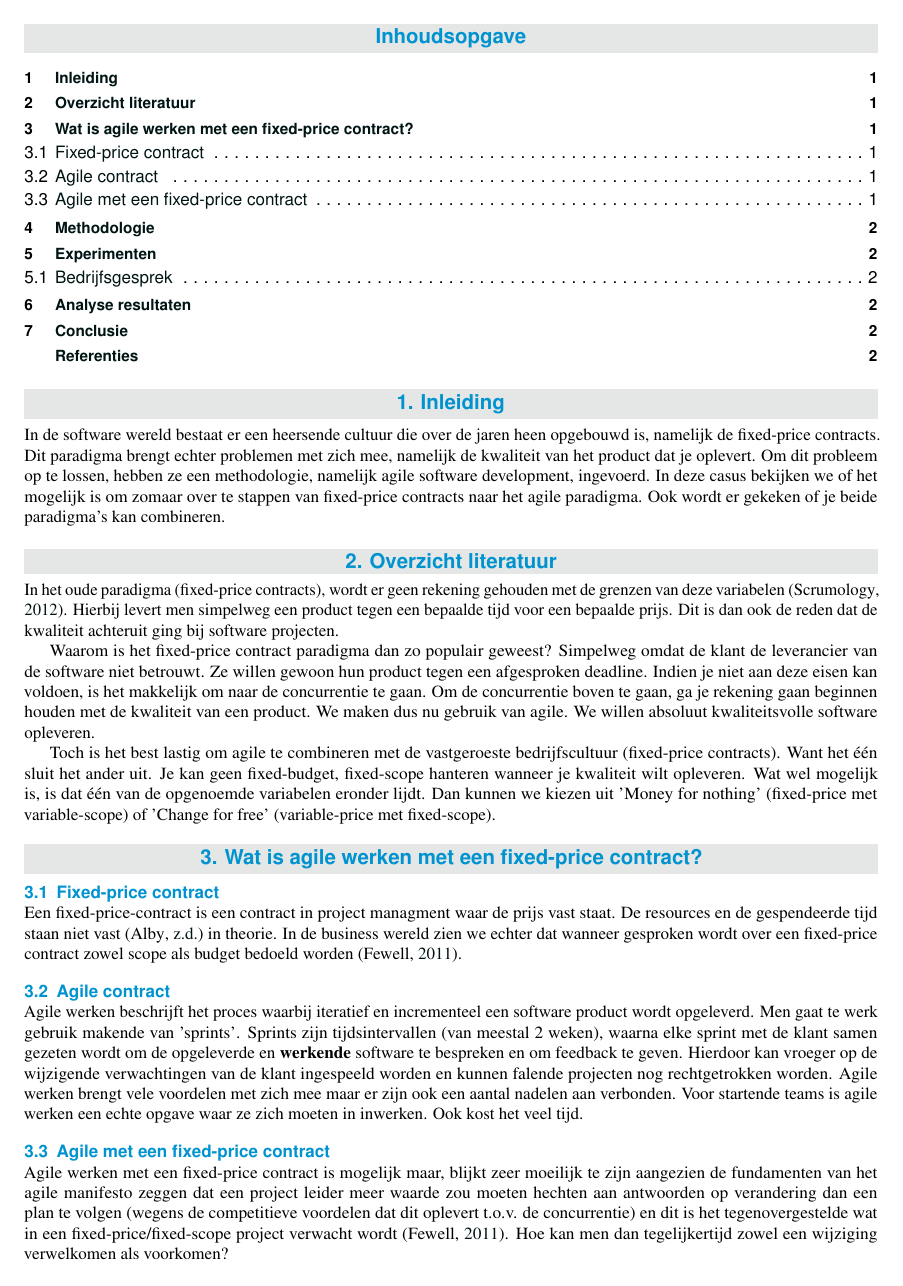
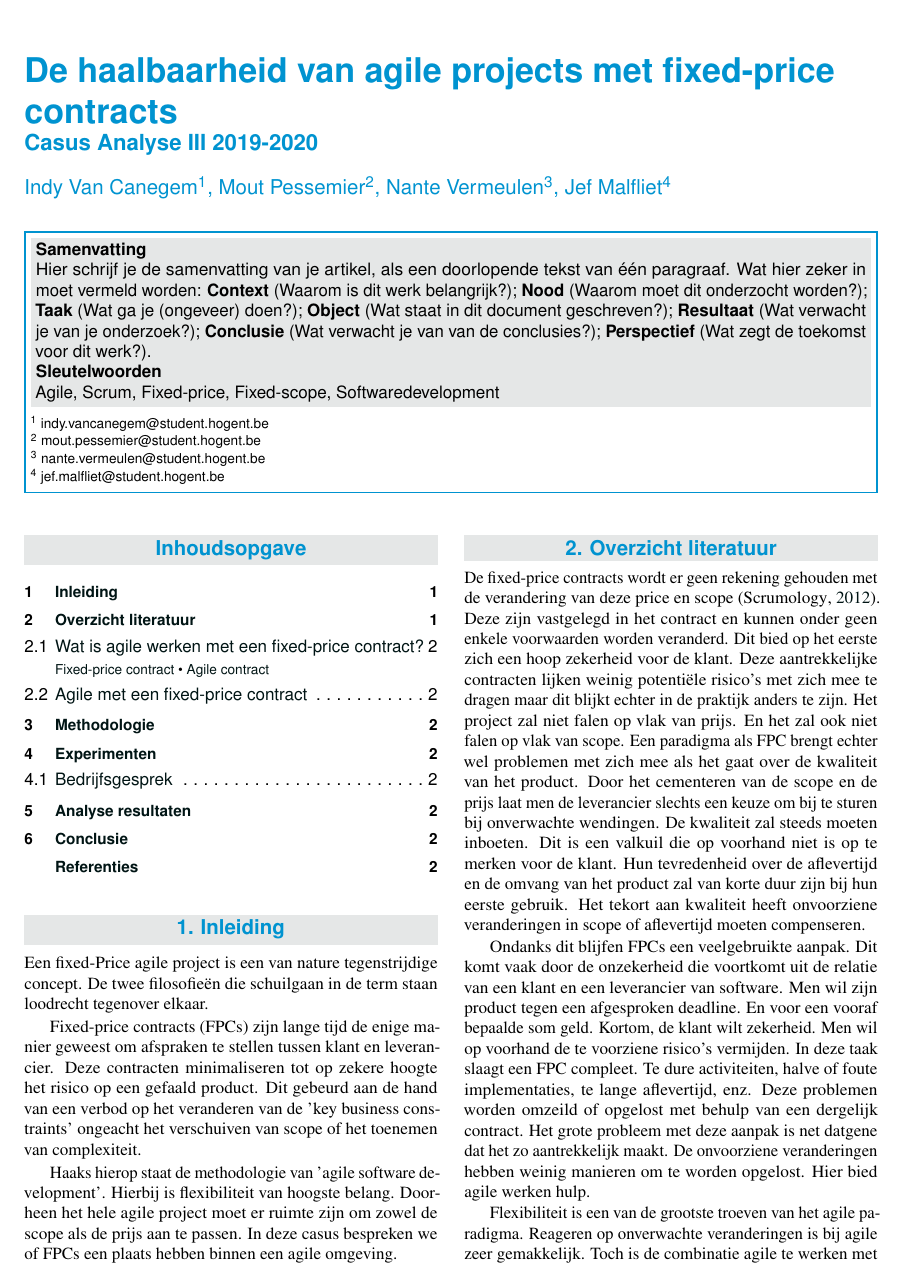
Before and after one commit to IndyVC/AnalysePaper, a LaTeX document (paper.tex): page 1 of 2. Compiled offline with pdfLaTeX.

Commit message:
[refactor] herschrijven van inleiding en overzicht literatuur

```diff
--- a/paper.tex
+++ b/paper.tex
@@ -28,11 +28,10 @@
 %---------- Titel & auteur ----------------------------------------------------
 
 % TODO: geef werktitel van je eigen voorstel op
-\PaperTitle{Agile werken met een fixed-price contracts: is het mogelijk?}
+\PaperTitle{De haalbaarheid van agile projects met fixed-price contracts}
 % TODO: geef op welk soort artikel dit is
 % Dit is typisch de opdracht en het vak waarvoor dit artikel geschreven is, bv.
-% ``Verslag onderzoeksproject Onderzoekstechnieken 2018-2019''
-\PaperType{Casus}
+\PaperType{Casus Analyse III 2019-2020}
 
 % TODO: vul je eigen naam in als auteur, geef ook je emailadres mee!
 \Authors{Indy Van Canegem\textsuperscript{1}, Mout Pessemier\textsuperscript{2}, Nante Vermeulen\textsuperscript{3}, Jef Malfliet\textsuperscript{4}} % Authors
@@ -45,12 +44,13 @@
 
 % Contactinfo: Geef hier de contactgegevens van elke auteur van het artikel (en
 % indien van toepassing ook van de co-promotor).
+
 \affiliation{
-    \textsuperscript{1} \href{mailto:nante.vermeulen@student.hogent.be}{nante.vermeulen@student.hogent.be}}
+    \textsuperscript{1} \href{mailto:indy.vancanegem@student.hogent.be}{indy.vancanegem@student.hogent.be}}
 \affiliation{
     \textsuperscript{2} \href{mailto:mout.pessemier@student.hogent.be}{mout.pessemier@student.hogent.be}}
 \affiliation{
-    \textsuperscript{3} \href{mailto:indy.vancanegem@student.hogent.be}{indy.vancanegem@student.hogent.be}}
+    \textsuperscript{3} \href{mailto:nante.vermeulen@student.hogent.be}{nante.vermeulen@student.hogent.be}}
 \affiliation{
     \textsuperscript{4} \href{mailto:jef.malfliet@student.hogent.be}{jef.malfliet@student.hogent.be}
 }
@@ -81,35 +81,30 @@
 	%------------------------------------------------------------------------------
 
 	\section{Inleiding}
+	 Een fixed-Price agile project is een van nature tegenstrijdige concept. De twee filosofieën die schuilgaan in de term staan loodrecht tegenover elkaar.
 
-	In de software wereld bestaat er een heersende cultuur die over de jaren heen opgebouwd is, namelijk de fixed-price contracts. Dit paradigma brengt echter problemen met zich mee, namelijk de kwaliteit van het product dat je oplevert. Om dit probleem op te lossen, hebben ze een methodologie, namelijk agile software development, ingevoerd. In deze casus bekijken we of het mogelijk is om zomaar over te stappen van fixed-price contracts naar het agile paradigma. Ook wordt er gekeken of je beide paradigma's kan combineren.
+     Fixed-price contracts (FPCs) zijn lange tijd de enige manier geweest om afspraken te stellen tussen klant en leverancier. Deze contracten minimaliseren tot op zekere hoogte het risico op een gefaald product. Dit gebeurd aan de hand van een verbod op het veranderen van de 'key business constraints' ongeacht het verschuiven van scope of het toenemen van complexiteit.
+
+     Haaks hierop staat de methodologie van 'agile software development'. Hierbij is flexibiliteit van hoogste belang. Doorheen het hele agile project moet er ruimte zijn om zowel de scope als de prijs aan te passen. In deze casus bespreken we of FPCs een plaats hebben binnen een agile omgeving.
 
 	\section{Overzicht literatuur}
 
 	% Refereren naar de literatuur kan met:
 	% \autocite{BIBTEXKEY} -> (Auteur, jaartal)
 	% \textcite{BIBTEXKEY} -> Auteur (jaartal)
-	In het oude paradigma (fixed-price contracts), wordt er geen
-	rekening gehouden met de grenzen van deze variabelen 	\autocite{Scrumology2012}. Hierbij levert men simpelweg een product tegen een bepaalde
-	tijd voor een bepaalde prijs. Dit is dan ook de reden dat de kwaliteit achteruit ging bij software projecten.
 
-	Waarom is het fixed-price contract paradigma dan zo populair geweest?
-	Simpelweg omdat de klant de leverancier van de software niet betrouwt. Ze willen gewoon hun product tegen een
-	afgesproken deadline. Indien je niet aan deze eisen kan voldoen, is het makkelijk om naar de concurrentie te gaan.
-	Om de concurrentie boven te gaan, ga je rekening gaan beginnen houden met de kwaliteit van een product. We maken
-	dus nu gebruik van agile. We willen absoluut kwaliteitsvolle software opleveren.
+	De fixed-price contracts wordt er geen rekening gehouden met de verandering van deze price en scope \autocite{Scrumology2012}. Deze zijn vastgelegd in het contract en kunnen onder geen enkele voorwaarden worden veranderd. Dit bied op het eerste zich een hoop zekerheid voor de klant. Deze aantrekkelijke contracten lijken weinig potentiële risico's met zich mee te dragen maar dit blijkt echter in de praktijk anders te zijn. Het project zal niet falen op vlak van prijs. En het zal ook niet falen op vlak van scope. Een paradigma als FPC brengt echter wel problemen met zich mee als het gaat over de kwaliteit van het product. Door het cementeren van de scope en de prijs laat men de leverancier slechts een keuze om bij te sturen bij onverwachte wendingen. De kwaliteit zal steeds moeten inboeten. Dit is een valkuil die op voorhand niet is op te merken voor de klant. Hun tevredenheid over de aflevertijd en de omvang van het product zal van korte duur zijn bij hun eerste gebruik. Het tekort aan kwaliteit heeft onvoorziene veranderingen in scope of aflevertijd moeten compenseren.
 
-	Toch is het best lastig om agile te combineren met de vastgeroeste bedrijfscultuur (fixed-price contracts). Want
-	het één sluit het ander uit. Je kan geen fixed-budget, fixed-scope hanteren wanneer je kwaliteit wilt opleveren.
-	Wat wel mogelijk is, is dat één van de opgenoemde variabelen eronder lijdt. Dan kunnen we kiezen uit
-	'Money for nothing' (fixed-price met variable-scope) of 'Change for free' (variable-price met fixed-scope).
+    Ondanks dit blijfen FPCs een veelgebruikte aanpak. Dit komt vaak door de onzekerheid die voortkomt uit de relatie van een klant en een leverancier van software. Men wil zijn product tegen een afgesproken deadline. En voor een vooraf bepaalde som geld. Kortom, de klant wilt zekerheid. Men wil op voorhand de te voorziene risico's vermijden. In deze taak slaagt een FPC compleet. Te dure activiteiten, halve of foute implementaties, te lange aflevertijd, enz. Deze problemen worden omzeild of opgelost met behulp van een dergelijk contract. Het grote probleem met deze aanpak is net datgene dat het zo aantrekkelijk maakt. De onvoorziene veranderingen hebben weinig manieren om te worden opgelost. Hier bied agile werken hulp.
 
-    \section{Wat is agile werken met een fixed-price contract?}
-    \subsection{Fixed-price contract}
+    Flexibiliteit is een van de grootste troeven van het agile paradigma. Reageren op onverwachte veranderingen is bij agile zeer gemakkelijk. Toch is de combinatie agile te werken met FPCs niet vanzelfsprekend. De twee methodologieën sluiten verre van naadloos aan op elkaar. Een fixed-budget, fixed-scope contract hanteren wanneer je een kwaliteitsvol agile project wil opleveren lijkt onmogelijk. Dit kan niet zonder dat één van de eerdergenoemde variabelen eronder lijdt. De twee meest bekende manieren om dit op een gestructureerde manier te doen kiezen zijn 'Money for nothing' (fixed-price met variable-scope) en 'Change for free' (variable-price met fixed-scope).
+
+    \subsection{Wat is agile werken met een fixed-price contract?}
+    \subsubsection{Fixed-price contract}
      Een fixed-price-contract is een contract in project managment waar de prijs vast staat. De resources en de gespendeerde tijd staan niet vast \autocite{PMK} in theorie. In de business wereld zien we echter dat wanneer gesproken wordt over een fixed-price contract zowel scope als budget bedoeld worden \autocite{PMI2011}.
      %bron moet ik nog bijzetten --> https://project-management-knowledge.com/definitions/f/fixed-price-contract/
-     \subsection{Agile contract}
-     Agile werken beschrijft het proces waarbij iteratief en incrementeel een software product wordt opgeleverd. Men gaat te werk gebruik makende van 'sprints'. Sprints zijn tijdsintervallen (van meestal 2 weken), waarna elke sprint met de klant samen gezeten wordt om de opgeleverde en \textbf{werkende} software te bespreken en om feedback te geven. Hierdoor kan vroeger op de wijzigende verwachtingen van de klant ingespeeld worden en kunnen falende projecten nog rechtgetrokken worden. Agile werken brengt vele voordelen met zich mee maar er zijn ook een aantal nadelen aan verbonden. Voor startende teams is agile werken een echte opgave waar ze zich moeten in inwerken. Ook kost het veel tijd.
+     \subsubsection{Agile contract}
+     Agile werken beschrijft het proces waarbij iteratief en incrementeel een software product wordt opgeleverd. Men gaat te werk gebruik makende van 'sprints'. Sprints zijn tijdsintervallen (van meestal 2 weken), waarna elke sprint met de klant samen gezeten wordt om de opgeleverde en werkende software te bespreken en om feedback te geven. Hierdoor kan vroeger op de wijzigende verwachtingen van de klant ingespeeld worden en kunnen falende projecten nog rechtgetrokken worden. Agile werken brengt vele voordelen met zich mee maar er zijn ook een aantal nadelen aan verbonden. Voor startende teams is agile werken een echte opgave waar ze zich moeten in inwerken. Ook kost het veel tijd.
 
     \subsection{Agile met een fixed-price contract}
     Agile werken met een fixed-price contract is mogelijk maar, blijkt zeer moeilijk te zijn aangezien de fundamenten van het agile manifesto zeggen dat een project leider meer waarde zou moeten hechten aan antwoorden op verandering dan een plan te volgen (wegens de competitieve voordelen dat dit oplevert t.o.v. de concurrentie) en dit is het tegenovergestelde wat in een fixed-price/fixed-scope project verwacht wordt \autocite{PMI2011}. Hoe kan men dan tegelijkertijd zowel een wijziging verwelkomen als voorkomen?
```
Also changed, not shown: paper.tex (2 more changed lines).
